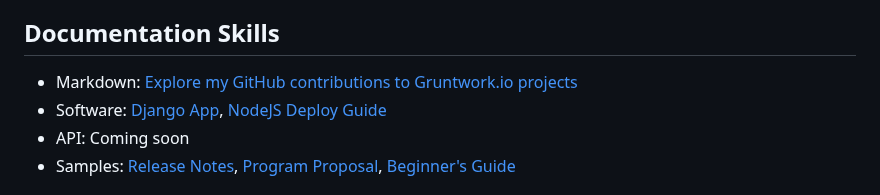
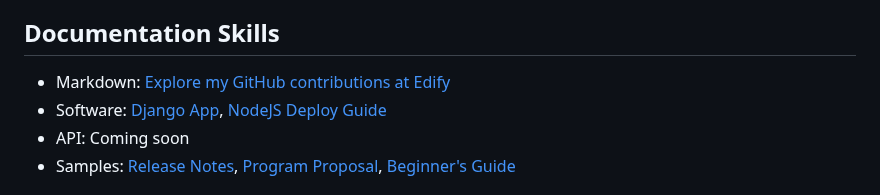
Before and after one commit to johnpottergr/My-Portfolio, a Markdown page: README.md, the part around the change. Drawn GitHub-style.

```diff
--- a/README.md
+++ b/README.md
@@ -23,7 +23,7 @@ After two years at Edify Content, I’m wrapping up my role and looking for new
 - [Learning Sharepoint](https://support.microsoft.com/en-us/office/sharepoint-video-training-cb8ef501-84db-4427-ac77-ec2009fb8e23), [Tableau](https://www.tableau.com/learn/training), and [PowerBI](https://learn.microsoft.com/en-us/training/browse/?products=power-bi): Great resources!
 
 ## Documentation Skills
-- Markdown: [Explore my GitHub contributions to Gruntwork.io projects](https://github.com/EdifyContent)
+- Markdown: [Explore my GitHub contributions at Edify](https://github.com/EdifyContent)
 - Software: [Django App](./django.pdf), [NodeJS Deploy Guide](./NodeJS.pdf)
 - API: Coming soon
 - Samples: [Release Notes](./Release.pdf), [Program Proposal](./Proposal.pdf), [Beginner's Guide](./Guide.pdf)
```
